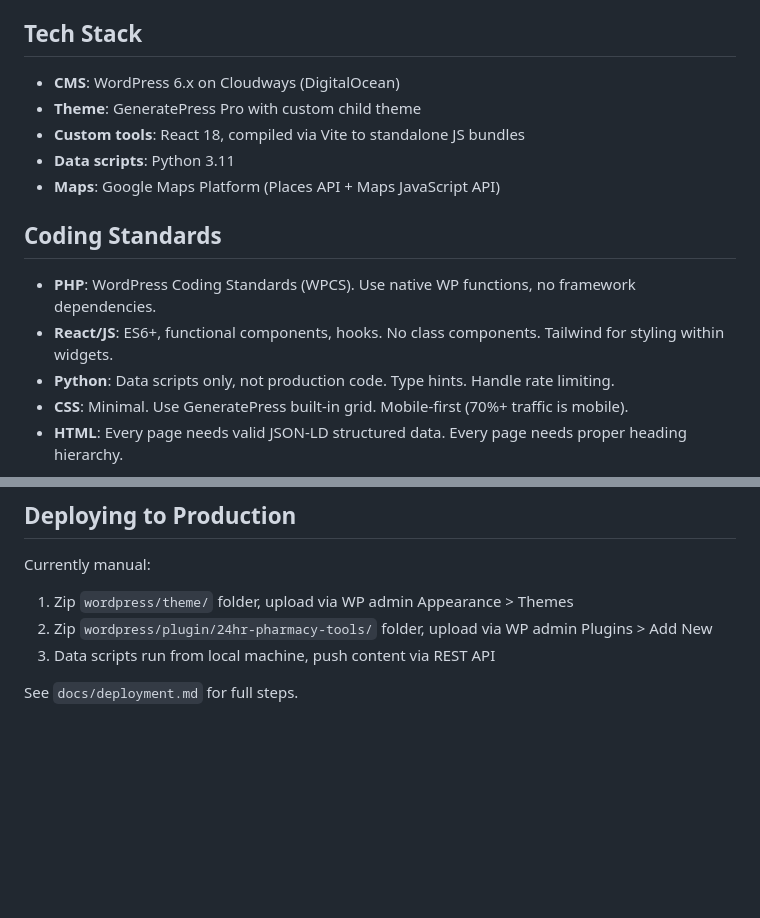
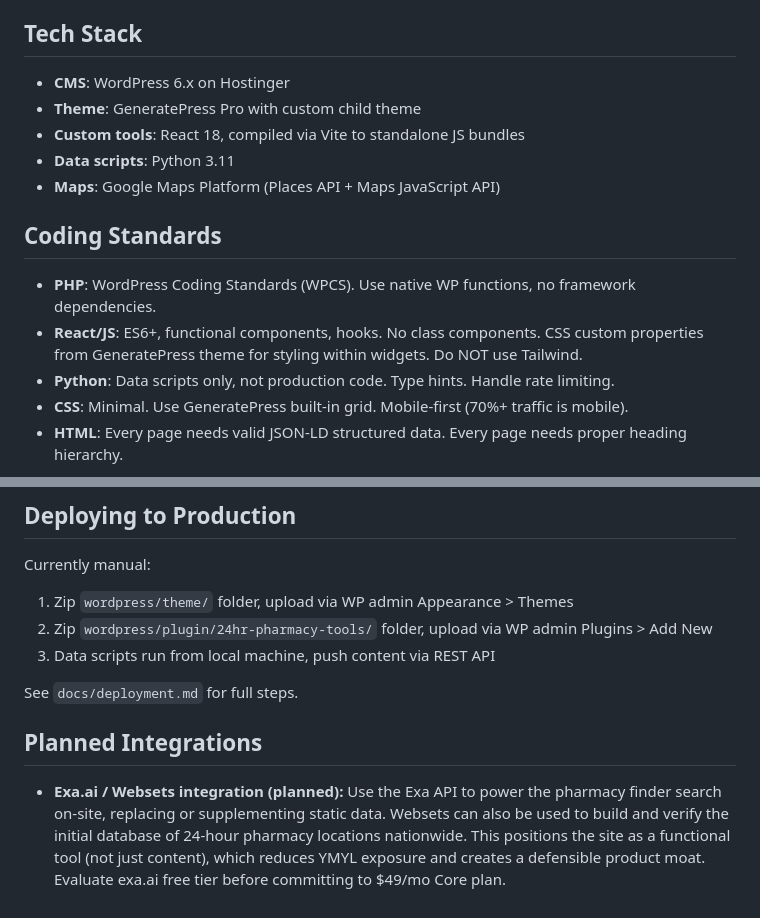
Before and after one commit to micahbank2/24hourpharmacy, a Markdown page: CLAUDE.md, 2 parts joined by grey strips. Drawn GitHub-style; blank space fills up the shorter version.

Commit message:
Add Exa.ai / Websets planned integration to CLAUDE.md
Documents planned use of Exa API for pharmacy finder search and
Websets for building/verifying the 24-hour pharmacy location database.

Co-Authored-By: Claude Opus 4.6 (1M context) <noreply@anthropic.com>

```diff
--- a/CLAUDE.md
+++ b/CLAUDE.md
@@ -12,7 +12,7 @@ Custom code for 24hourpharmacy.com, a WordPress-based content site. WordPress co
 
 ## Tech Stack
 
-- **CMS**: WordPress 6.x on Cloudways (DigitalOcean)
+- **CMS**: WordPress 6.x on Hostinger
 - **Theme**: GeneratePress Pro with custom child theme
 - **Custom tools**: React 18, compiled via Vite to standalone JS bundles
 - **Data scripts**: Python 3.11
@@ -21,7 +21,7 @@ Custom code for 24hourpharmacy.com, a WordPress-based content site. WordPress co
 ## Coding Standards
 
 - **PHP**: WordPress Coding Standards (WPCS). Use native WP functions, no framework dependencies.
-- **React/JS**: ES6+, functional components, hooks. No class components. Tailwind for styling within widgets.
+- **React/JS**: ES6+, functional components, hooks. No class components. CSS custom properties from GeneratePress theme for styling within widgets. Do NOT use Tailwind.
 - **Python**: Data scripts only, not production code. Type hints. Handle rate limiting.
 - **CSS**: Minimal. Use GeneratePress built-in grid. Mobile-first (70%+ traffic is mobile).
 - **HTML**: Every page needs valid JSON-LD structured data. Every page needs proper heading hierarchy.
@@ -129,3 +129,7 @@ Currently manual:
 3. Data scripts run from local machine, push content via REST API
 
 See `docs/deployment.md` for full steps.
+
+## Planned Integrations
+
+- **Exa.ai / Websets integration (planned):** Use the Exa API to power the pharmacy finder search on-site, replacing or supplementing static data. Websets can also be used to build and verify the initial database of 24-hour pharmacy locations nationwide. This positions the site as a functional tool (not just content), which reduces YMYL exposure and creates a defensible product moat. Evaluate exa.ai free tier before committing to $49/mo Core plan.
```
